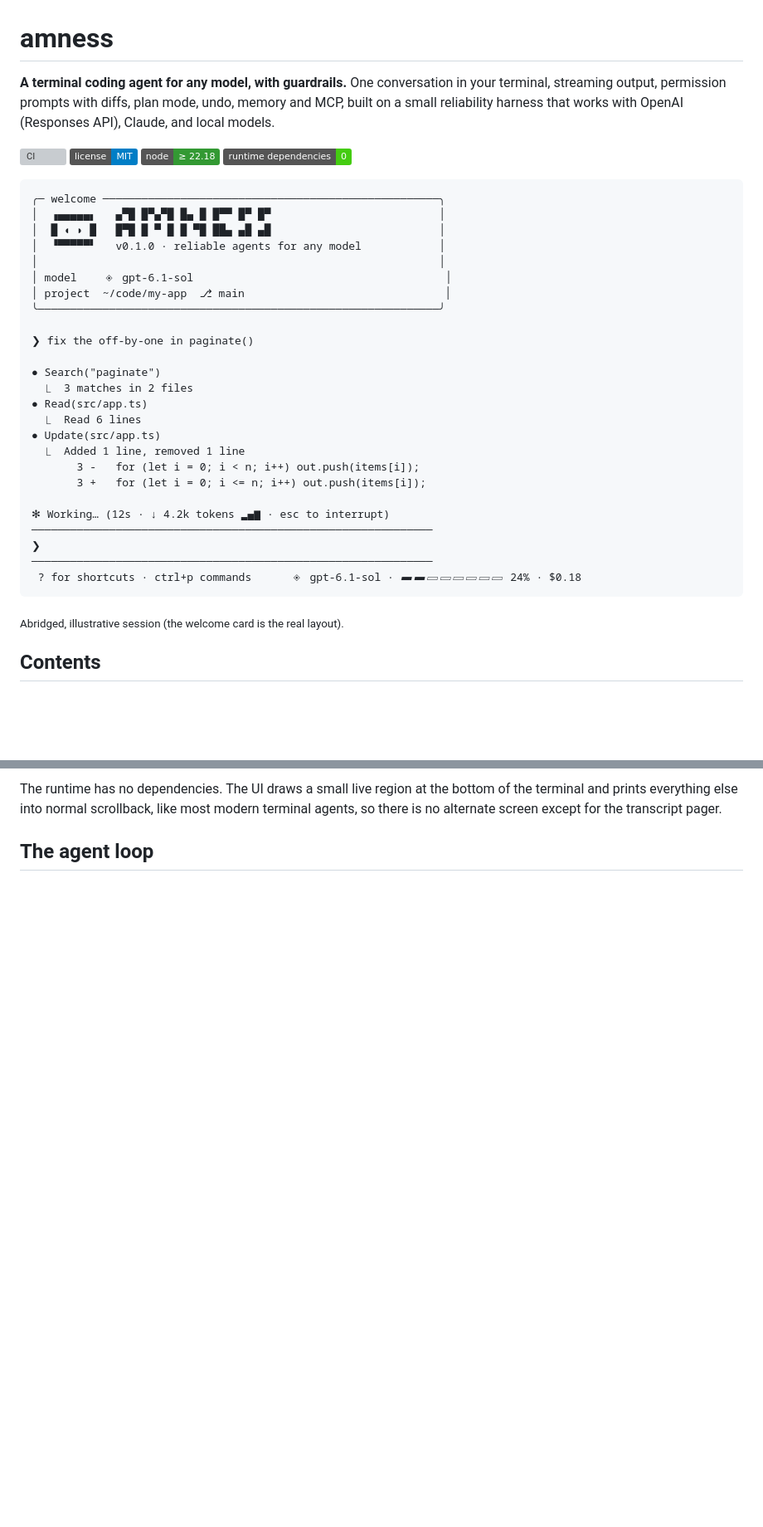
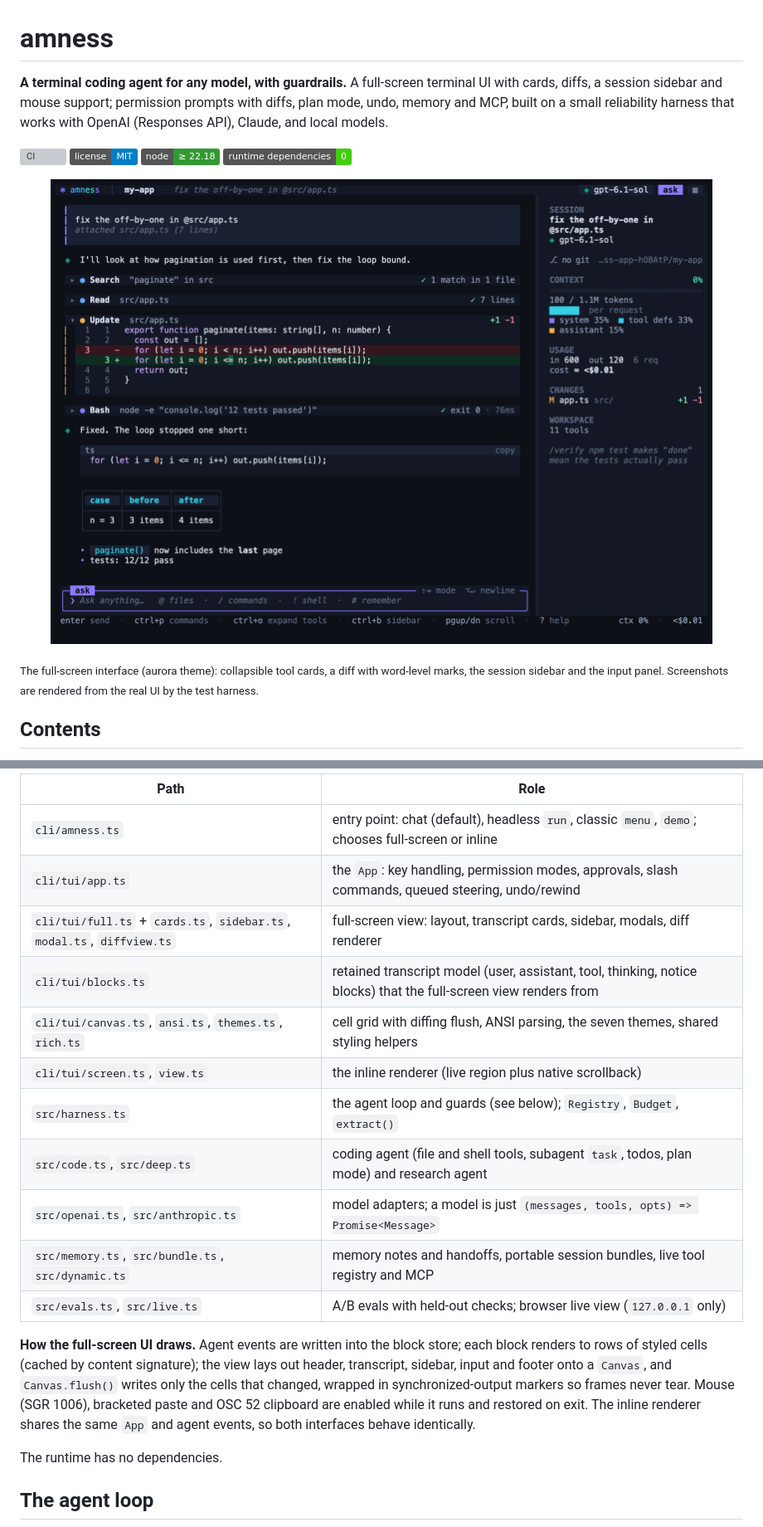
Before and after one commit to amirsdream/Amness, a Markdown page: README.md, 2 parts joined by grey strips. Shown at 83% size. GitHub-like rendering; pictures changed too: docs/images/chat.png (added); badges without logos; blank space fills up the shorter version; grey boxes are pictures that could not be loaded.

Commit message:
docs: README with screenshots, architecture diagram and loop flow; rig can name the project and model
Co-Authored-By: Claude Sonnet 5.5 <noreply@anthropic.com>

````diff
--- a/README.md
+++ b/README.md
@@ -1,41 +1,15 @@
 # amness
 
-**A terminal coding agent for any model, with guardrails.** One conversation in your terminal, streaming output, permission prompts with diffs, plan mode, undo, memory and MCP, built on a small reliability harness that works with OpenAI (Responses API), Claude, and local models.
+**A terminal coding agent for any model, with guardrails.** A full-screen terminal UI with cards, diffs, a session sidebar and mouse support; permission prompts with diffs, plan mode, undo, memory and MCP, built on a small reliability harness that works with OpenAI (Responses API), Claude, and local models.
 
 [![CI](https://github.com/amirsdream/amness/actions/workflows/ci.yml/badge.svg)](https://github.com/amirsdream/amness/actions/workflows/ci.yml)
 [![License: MIT](https://img.shields.io/badge/license-MIT-blue.svg)](LICENSE)
 ![Node](https://img.shields.io/badge/node-%E2%89%A5%2022.18-339933)
 ![Dependencies](https://img.shields.io/badge/runtime%20dependencies-0-brightgreen)
 
-```
-╭─ welcome ────────────────────────────────────────────────────╮
-│  ▗▄▄▄▄▄▖   ▄▀█ █▀▄▀█ █▄ █ █▀▀ █▀ █▀                          │
-│  █ ◖ ◗ █   █▀█ █ ▀ █ █ ▀█ ██▄ ▄█ ▄█                          │
-│  ▝▀▀▀▀▀▘   v0.1.0 · reliable agents for any model            │
-│                                                              │
-│ model    ◈ gpt-6.1-sol                                       │
-│ project  ~/code/my-app  ⎇ main                               │
-╰──────────────────────────────────────────────────────────────╯
+<p align="center"><img src="docs/images/chat.png" alt="amness full-screen interface: cards, diff, sidebar, input panel" width="900"></p>
 
-❯ fix the off-by-one in paginate()
-
-● Search("paginate")
-  ⎿  3 matches in 2 files
-● Read(src/app.ts)
-  ⎿  Read 6 lines
-● Update(src/app.ts)
-  ⎿  Added 1 line, removed 1 line
-       3 -   for (let i = 0; i < n; i++) out.push(items[i]);
-       3 +   for (let i = 0; i <= n; i++) out.push(items[i]);
-
-✻ Working… (12s · ↓ 4.2k tokens ▂▄▆ · esc to interrupt)
-──────────────────────────────────────────────────────────────
-❯
-──────────────────────────────────────────────────────────────
- ? for shortcuts · ctrl+p commands      ◈ gpt-6.1-sol · ▰▰▱▱▱▱▱▱ 24% · $0.18
-```
-
-<sub>Abridged, illustrative session (the welcome card is the real layout).</sub>
+<sub>The full-screen interface (aurora theme): collapsible tool cards, a diff with word-level marks, the session sidebar and the input panel. Screenshots are rendered from the real UI by the test harness.</sub>
 
 ## Contents
 
@@ -228,5 +247,21 @@ src/evals.ts             A/B evals with held-out checks   src/live.ts       brow
 ```
 
-The runtime has no dependencies. The UI draws a small live region at the bottom of the terminal and prints everything else into normal scrollback, like most modern terminal agents, so there is no alternate screen except for the transcript pager.
+| Path | Role |
+|---|---|
+| `cli/amness.ts` | entry point: chat (default), headless `run`, classic `menu`, `demo`; chooses full-screen or inline |
+| `cli/tui/app.ts` | the `App`: key handling, permission modes, approvals, slash commands, queued steering, undo/rewind |
+| `cli/tui/full.ts` + `cards.ts`, `sidebar.ts`, `modal.ts`, `diffview.ts` | full-screen view: layout, transcript cards, sidebar, modals, diff renderer |
+| `cli/tui/blocks.ts` | retained transcript model (user, assistant, tool, thinking, notice blocks) that the full-screen view renders from |
+| `cli/tui/canvas.ts`, `ansi.ts`, `themes.ts`, `rich.ts` | cell grid with diffing flush, ANSI parsing, the seven themes, shared styling helpers |
+| `cli/tui/screen.ts`, `view.ts` | the inline renderer (live region plus native scrollback) |
+| `src/harness.ts` | the agent loop and guards (see below); `Registry`, `Budget`, `extract()` |
+| `src/code.ts`, `src/deep.ts` | coding agent (file and shell tools, subagent `task`, todos, plan mode) and research agent |
+| `src/openai.ts`, `src/anthropic.ts` | model adapters; a model is just `(messages, tools, opts) => Promise<Message>` |
+| `src/memory.ts`, `src/bundle.ts`, `src/dynamic.ts` | memory notes and handoffs, portable session bundles, live tool registry and MCP |
+| `src/evals.ts`, `src/live.ts` | A/B evals with held-out checks; browser live view (`127.0.0.1` only) |
+
+**How the full-screen UI draws.** Agent events are written into the block store; each block renders to rows of styled cells (cached by content signature); the view lays out header, transcript, sidebar, input and footer onto a `Canvas`, and `Canvas.flush()` writes only the cells that changed, wrapped in synchronized-output markers so frames never tear. Mouse (SGR 1006), bracketed paste and OSC 52 clipboard are enabled while it runs and restored on exit. The inline renderer shares the same `App` and agent events, so both interfaces behave identically.
+
+The runtime has no dependencies.
 
 ## The agent loop
````
Also changed, not shown: other parts of README.md (+68 -11 lines), docs/images/approval.png (added), docs/images/daylight.png (added), docs/images/palette.png (added), docs/images/welcome.png (added), 1 other file.
